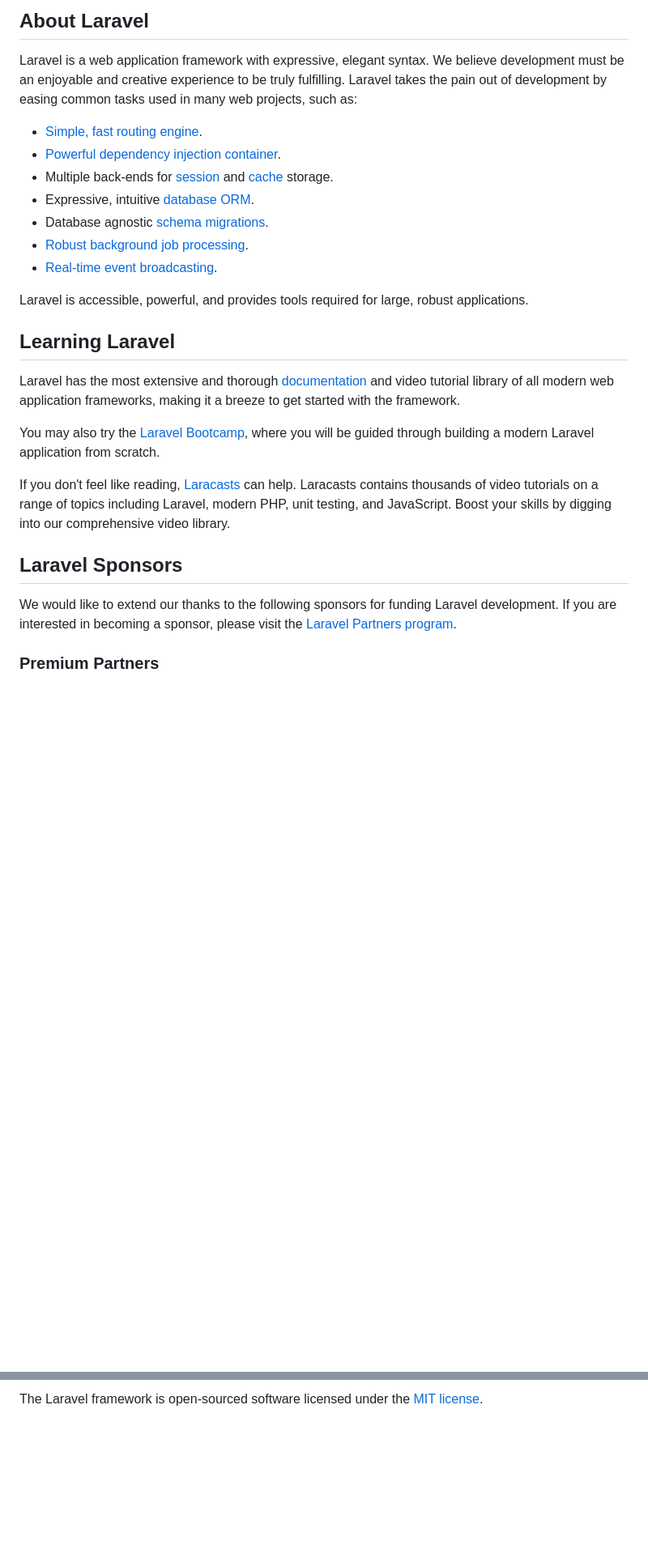
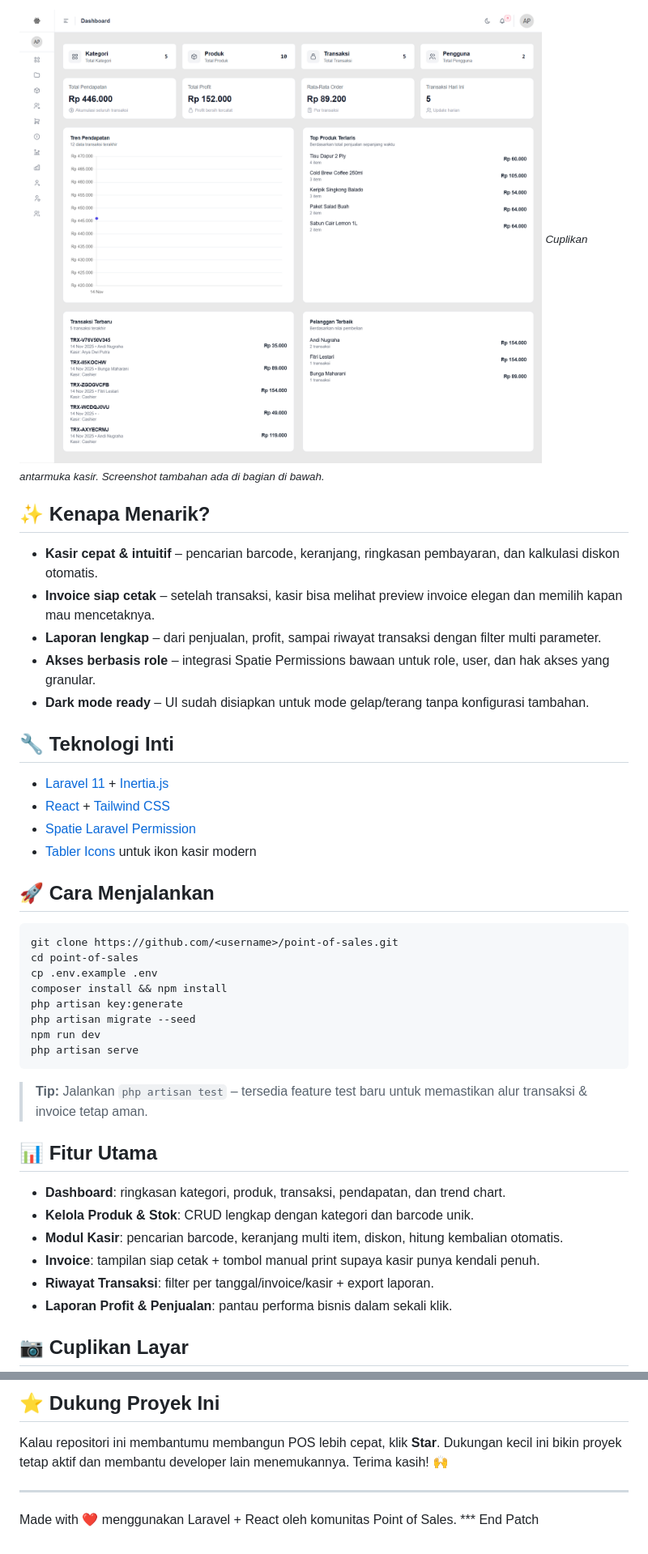
Before and after one commit to aryadwiputra/point-of-sales, a Markdown page: README.md, 2 parts joined by grey strips. Shown: that part at 81% size. Rendered like a GitHub page; pictures changed too: public/media/readme-dashboard.png (added); blank space fills up the shorter version.

````diff
--- a/README.md
+++ b/README.md
@@ -9,29 +4,45 @@
 
-## About Laravel
+![Dashboard Preview](public/media/readme-dashboard.png "Point of Sales Dashboard Preview")
+<sub>*Cuplikan antarmuka kasir. Screenshot tambahan ada di bagian di bawah.*</sub>
 
-Laravel is a web application framework with expressive, elegant syntax. We believe development must be an enjoyable and creative experience to be truly fulfilling. Laravel takes the pain out of development by easing common tasks used in many web projects, such as:
+## ✨ Kenapa Menarik?
 
-- [Simple, fast routing engine](https://laravel.com/docs/routing).
-- [Powerful dependency injection container](https://laravel.com/docs/container).
-- Multiple back-ends for [session](https://laravel.com/docs/session) and [cache](https://laravel.com/docs/cache) storage.
-- Expressive, intuitive [database ORM](https://laravel.com/docs/eloquent).
-- Database agnostic [schema migrations](https://laravel.com/docs/migrations).
-- [Robust background job processing](https://laravel.com/docs/queues).
-- [Real-time event broadcasting](https://laravel.com/docs/broadcasting).
+- **Kasir cepat & intuitif** – pencarian barcode, keranjang, ringkasan pembayaran, dan kalkulasi diskon otomatis.
+- **Invoice siap cetak** – setelah transaksi, kasir bisa melihat preview invoice elegan dan memilih kapan mau mencetaknya.
+- **Laporan lengkap** – dari penjualan, profit, sampai riwayat transaksi dengan filter multi parameter.
+- **Akses berbasis role** – integrasi Spatie Permissions bawaan untuk role, user, dan hak akses yang granular.
+- **Dark mode ready** – UI sudah disiapkan untuk mode gelap/terang tanpa konfigurasi tambahan.
 
-Laravel is accessible, powerful, and provides tools required for large, robust applications.
+## 🔧 Teknologi Inti
 
-## Learning Laravel
+- [Laravel 11](https://laravel.com) + [Inertia.js](https://inertiajs.com)
+- [React](https://react.dev) + [Tailwind CSS](https://tailwindcss.com)
+- [Spatie Laravel Permission](https://spatie.be/docs/laravel-permission)
+- [Tabler Icons](https://tabler-icons.io) untuk ikon kasir modern
 
-Laravel has the most extensive and thorough [documentation](https://laravel.com/docs) and video tutorial library of all modern web application frameworks, making it a breeze to get started with the framework.
+## 🚀 Cara Menjalankan
 
-You may also try the [Laravel Bootcamp](https://bootcamp.laravel.com), where you will be guided through building a modern Laravel application from scratch.
+```bash
+git clone https://github.com/<username>/point-of-sales.git
+cd point-of-sales
+cp .env.example .env
+composer install && npm install
+php artisan key:generate
+php artisan migrate --seed
+npm run dev
+php artisan serve
+```
 
-If you don't feel like reading, [Laracasts](https://laracasts.com) can help. Laracasts contains thousands of video tutorials on a range of topics including Laravel, modern PHP, unit testing, and JavaScript. Boost your skills by digging into our comprehensive video library.
+> **Tip:** Jalankan `php artisan test` – tersedia feature test baru untuk memastikan alur transaksi & invoice tetap aman.
 
-## Laravel Sponsors
+## 📊 Fitur Utama
 
-We would like to extend our thanks to the following sponsors for funding Laravel development. If you are interested in becoming a sponsor, please visit the [Laravel Partners program](https://partners.laravel.com).
+- **Dashboard**: ringkasan kategori, produk, transaksi, pendapatan, dan trend chart.
+- **Kelola Produk & Stok**: CRUD lengkap dengan kategori dan barcode unik.
+- **Modul Kasir**: pencarian barcode, keranjang multi item, diskon, hitung kembalian otomatis.
+- **Invoice**: tampilan siap cetak + tombol manual print supaya kasir punya kendali penuh.
+- **Riwayat Transaksi**: filter per tanggal/invoice/kasir + export laporan.
+- **Laporan Profit & Penjualan**: pantau performa bisnis dalam sekali klik.
 
-### Premium Partners
+## 📷 Cuplikan Layar
 
@@ -65,2 +74,9 @@ If you discover a security vulnerability within Laravel, please send an e-mail t
 
-The Laravel framework is open-sourced software licensed under the [MIT license](https://opensource.org/licenses/MIT).
+## ⭐ Dukung Proyek Ini
+
+Kalau repositori ini membantumu membangun POS lebih cepat, klik **Star**. Dukungan kecil ini bikin proyek tetap aktif dan membantu developer lain menemukannya. Terima kasih! 🙌
+
+---
+
+Made with ❤️ menggunakan Laravel + React oleh komunitas Point of Sales.
+*** End Patch
````
Also changed, not shown: other parts of README.md (+20 -27 lines), public/media/readme-invoice.png (added), public/media/readme-pos.png (added).
